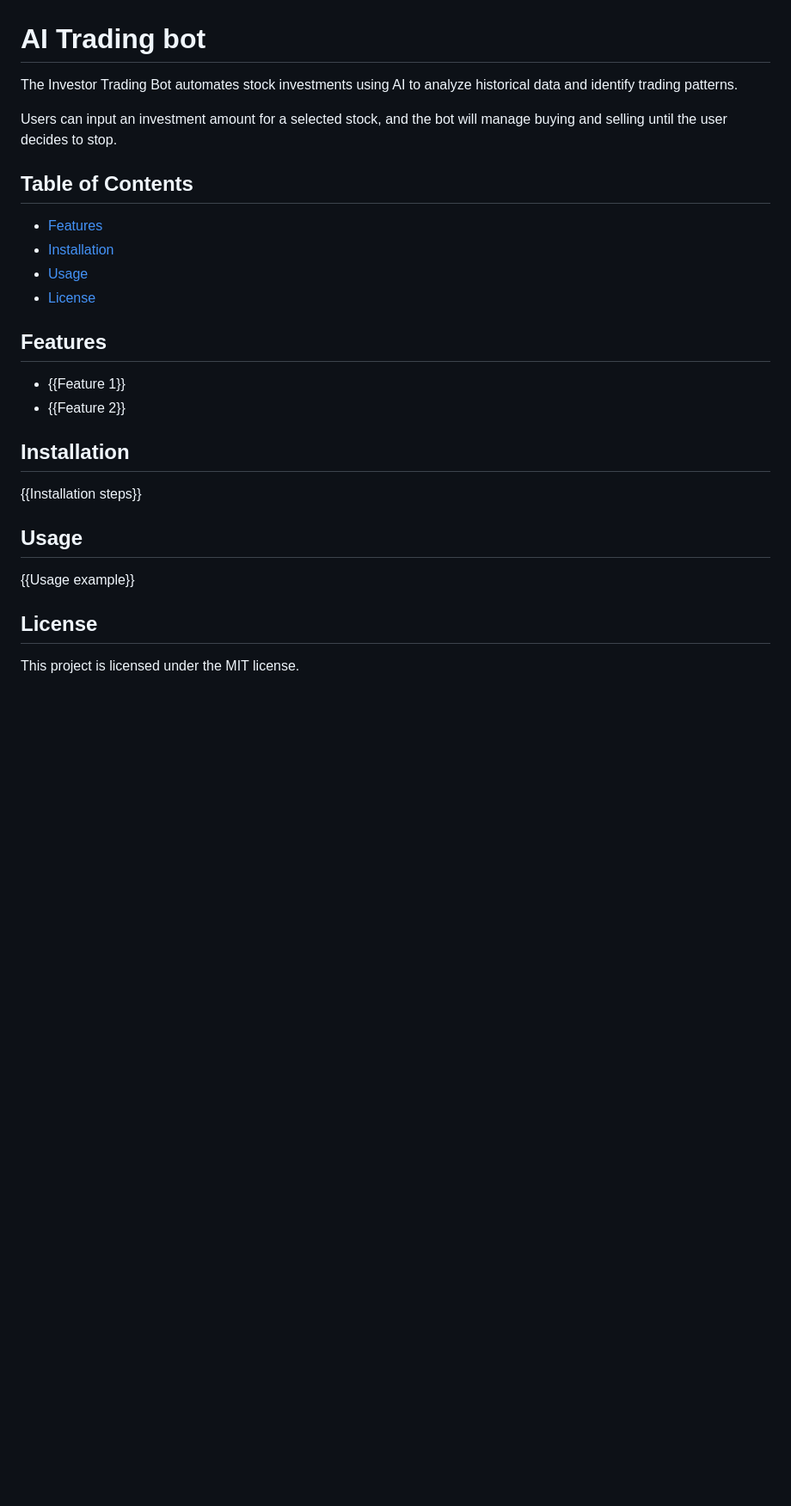
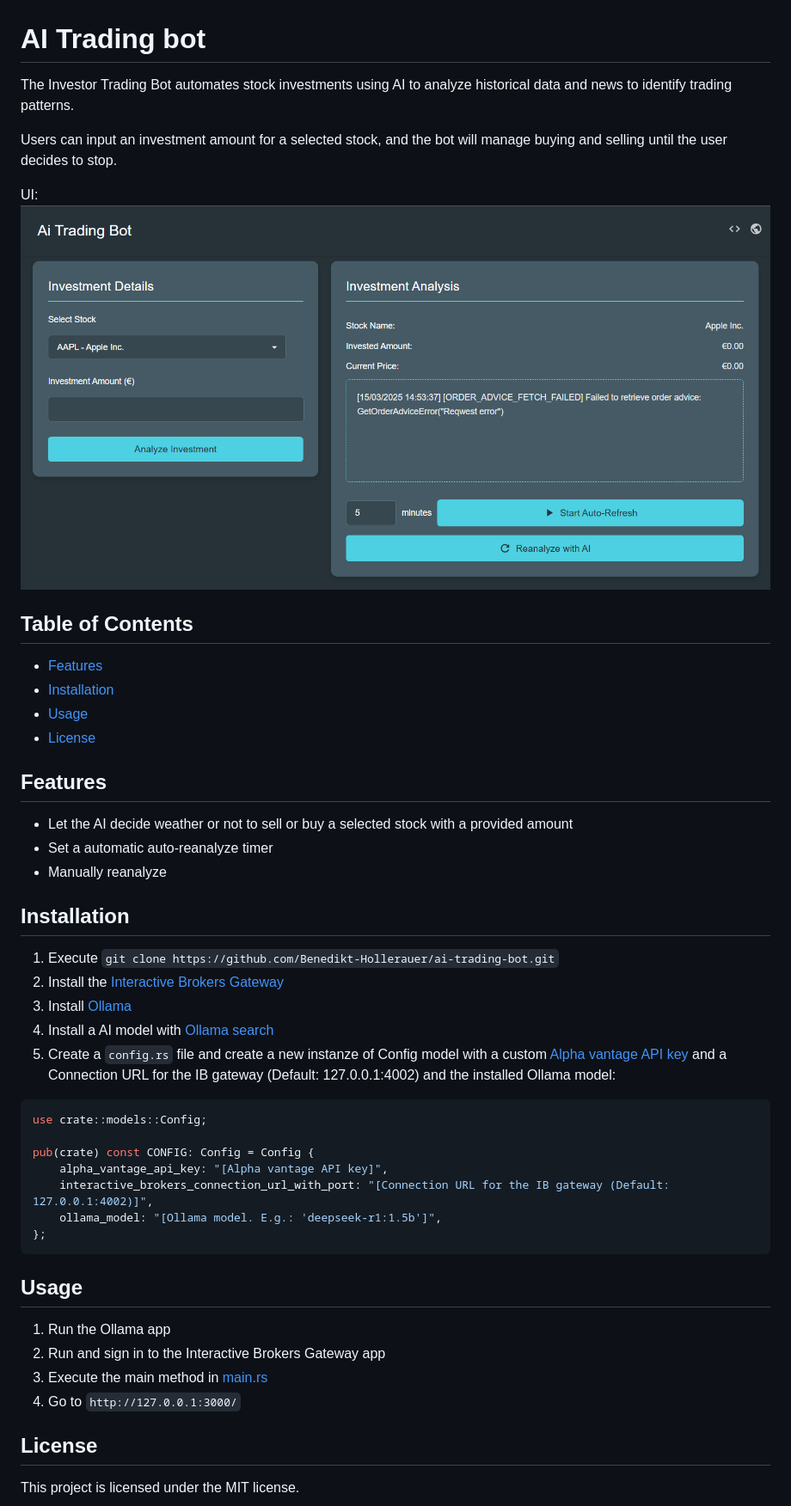
Before and after one commit to Benedikt-Hollerauer/ai-trading-bot, a Markdown page: README.md, the part around the change. Shown: that part at 86% size. Rendered like a GitHub page; pictures changed too: ai-trading-bot-ui.png (added); blank space fills up the shorter version.

Commit message:
finished readme & small changes

````diff
--- a/README.md
+++ b/README.md
@@ -1,9 +1,12 @@
 # AI Trading bot
 
-The Investor Trading Bot automates stock investments using AI to analyze historical data and identify trading patterns.
+The Investor Trading Bot automates stock investments using AI to analyze historical data and news to identify trading patterns.
 
 Users can input an investment amount for a selected stock, and the bot will manage buying and selling until the user
 decides to stop.
+
+UI:
+![AI Trading Bot UI](ai-trading-bot-ui.png)
 
 ## Table of Contents
 
@@ -14,16 +17,34 @@ decides to stop.
 
 ## Features
 
-- {{Feature 1}}
-- {{Feature 2}}
+- Let the AI decide weather or not to sell or buy a selected stock with a provided amount
+- Set a automatic auto-reanalyze timer
+- Manually reanalyze
 
 ## Installation
 
-{{Installation steps}}
+1. Execute ```git clone https://github.com/Benedikt-Hollerauer/ai-trading-bot.git```
+2. Install the [Interactive Brokers Gateway](https://www.interactivebrokers.com/en/trading/ibgateway-stable.php)
+3. Install [Ollama](https://ollama.com/)
+4. Install a AI model with [Ollama search](https://ollama.com/search)
+5. Create a ```config.rs``` file and create a new instanze of Config model with a custom [Alpha vantage API key](https://www.alphavantage.co/) and a Connection URL for the IB gateway (Default: 127.0.0.1:4002) and the installed Ollama model:
+
+```rust
+use crate::models::Config;
+
+pub(crate) const CONFIG: Config = Config {
+    alpha_vantage_api_key: "[Alpha vantage API key]",
+    interactive_brokers_connection_url_with_port: "[Connection URL for the IB gateway (Default: 127.0.0.1:4002)]",
+    ollama_model: "[Ollama model. E.g.: 'deepseek-r1:1.5b']",
+};
+```
 
 ## Usage
 
-{{Usage example}}
+1. Run the Ollama app
+2. Run and sign in to the Interactive Brokers Gateway app
+3. Execute the main method in [main.rs](src/main.rs?plain=L62)
+4. Go to ```http://127.0.0.1:3000/```
 
 ## License
 
````
Also changed, not shown: 3 other files.
